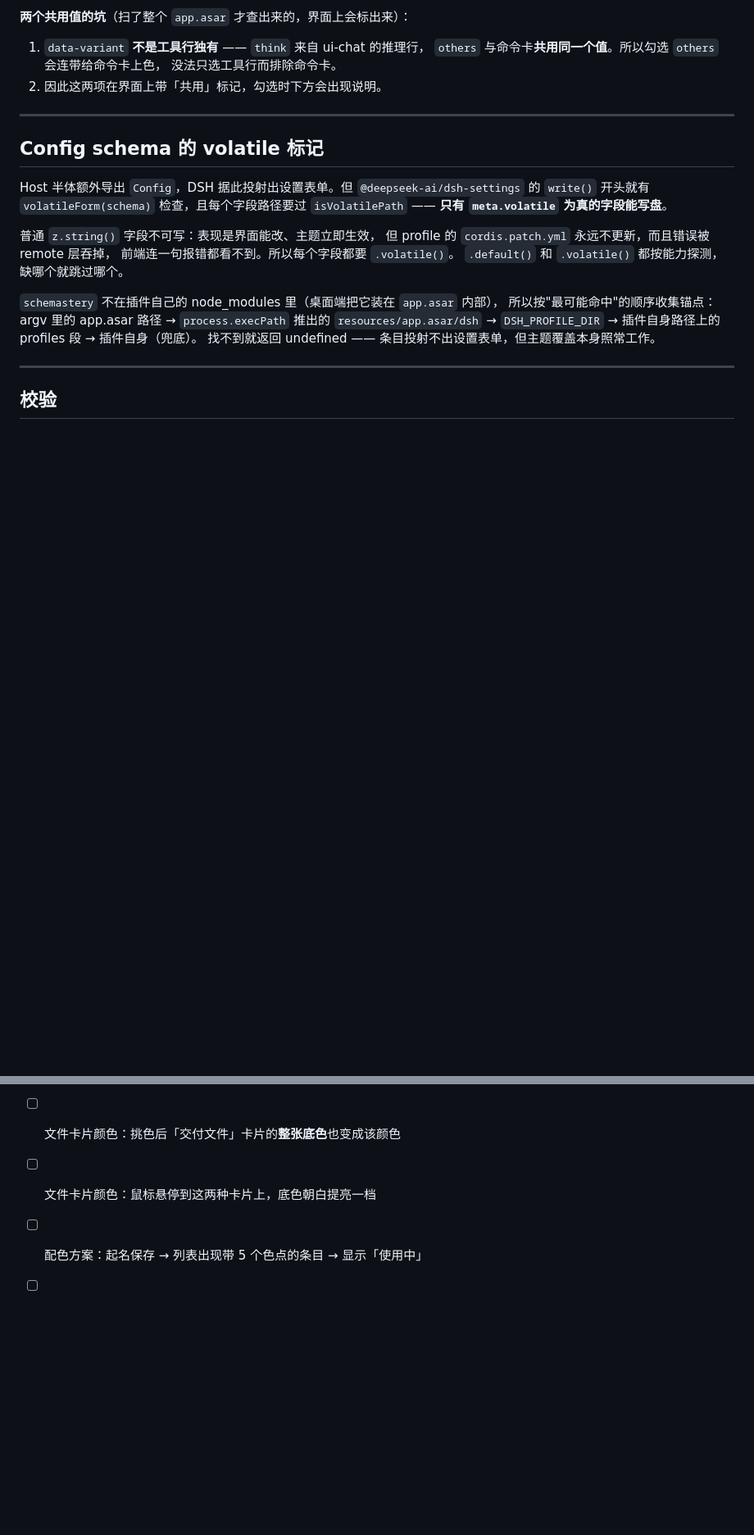
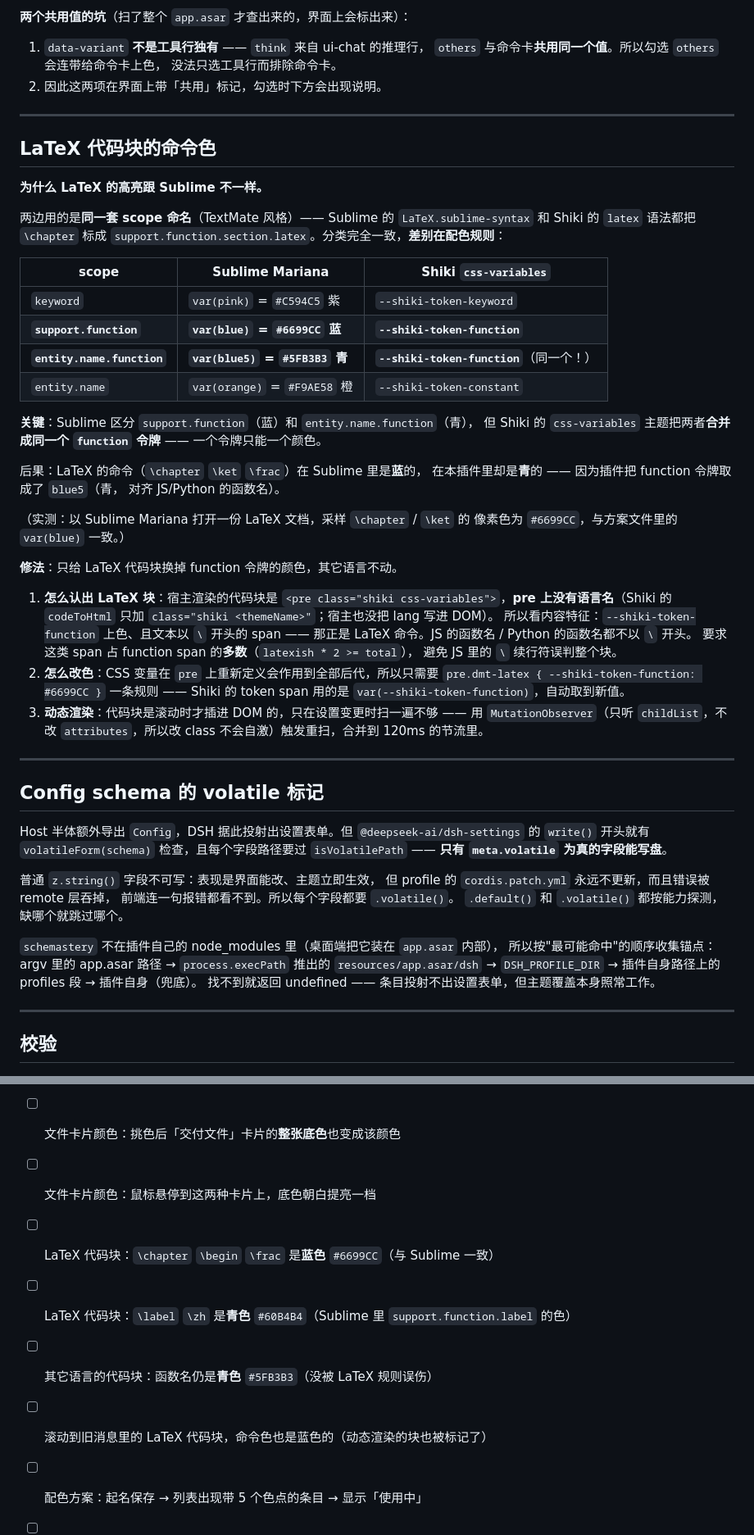
Before and after one commit to ruegg114514/dsh-colorlab, a Markdown page: docs/DESIGN.md, 2 parts joined by grey strips. Shown at 82% size. Drawn GitHub-style; blank space fills up the shorter version.

Commit message:
Colour LaTeX commands like Sublime's Mariana does
Shiki's css-variables theme merges support.function (LaTeX commands) and entity.name.function (function names in other languages) into a single 'function' token, but Sublime's Mariana gives them different colours: var(blue) #6699CC and var(blue5) #5FB3B3. One token can only carry one colour, so the plugin was rendering LaTeX commands in the wrong colour.

The plugin now marks LaTeX code blocks at runtime and overrides the function token only for those.

```diff
--- a/docs/DESIGN.md
+++ b/docs/DESIGN.md
@@ -215,6 +215,50 @@ hex 每补全一次合法值就触发，全走这条路就是"输入一个字母
 
 ---
 
+## LaTeX 代码块的命令色
+
+**为什么 LaTeX 的高亮跟 Sublime 不一样。**
+
+两边用的是**同一套 scope 命名**（TextMate 风格）—— Sublime 的
+`LaTeX.sublime-syntax` 和 Shiki 的 `latex` 语法都把 `\chapter` 标成
+`support.function.section.latex`。分类完全一致，**差别在配色规则**：
+
+| scope | Sublime Mariana | Shiki `css-variables` |
+|---|---|---|
+| `keyword` | `var(pink)` = `#C594C5` 紫 | `--shiki-token-keyword` |
+| **`support.function`** | **`var(blue)` = `#6699CC` 蓝** | **`--shiki-token-function`** |
+| **`entity.name.function`** | **`var(blue5)` = `#5FB3B3` 青** | **`--shiki-token-function`**（同一个！） |
+| `entity.name` | `var(orange)` = `#F9AE58` 橙 | `--shiki-token-constant` |
+
+**关键**：Sublime 区分 `support.function`（蓝）和 `entity.name.function`（青），
+但 Shiki 的 `css-variables` 主题把两者**合并成同一个 `function` 令牌** ——
+一个令牌只能一个颜色。
+
+后果：LaTeX 的命令（`\chapter` `\ket` `\frac`）在 Sublime 里是**蓝**的，
+在本插件里却是**青**的 —— 因为插件把 function 令牌取成了 `blue5`（青，
+对齐 JS/Python 的函数名）。
+
+（实测：以 Sublime Mariana 打开一份 LaTeX 文档，采样 `\chapter` / `\ket` 的
+像素色为 `#6699CC`，与方案文件里的 `var(blue)` 一致。）
+
+**修法**：只给 LaTeX 代码块换掉 function 令牌的颜色，其它语言不动。
+
+1. **怎么认出 LaTeX 块**：宿主渲染的代码块是
+   `<pre class="shiki css-variables">`，**pre 上没有语言名**（Shiki 的
+   `codeToHtml` 只加 `class="shiki <themeName>"`；宿主也没把 lang 写进 DOM）。
+   所以看内容特征：`--shiki-token-function` 上色、且文本以 `\` 开头的 span ——
+   那正是 LaTeX 命令。JS 的函数名 / Python 的函数名都不以 `\` 开头。
+   要求这类 span 占 function span 的**多数**（`latexish * 2 >= total`），
+   避免 JS 里的 `\` 续行符误判整个块。
+2. **怎么改色**：CSS 变量在 `pre` 上重新定义会作用到全部后代，所以只需要
+   `pre.dmt-latex { --shiki-token-function: #6699CC }` 一条规则 —— Shiki 的
+   token span 用的是 `var(--shiki-token-function)`，自动取到新值。
+3. **动态渲染**：代码块是滚动时才插进 DOM 的，只在设置变更时扫一遍不够 ——
+   用 `MutationObserver`（只听 `childList`，不改 `attributes`，所以改 class
+   不会自激）触发重扫，合并到 120ms 的节流里。
+
+---
+
 ## Config schema 的 volatile 标记
 
 Host 半体额外导出 `Config`，DSH 据此投射出设置表单。但 `@deepseek-ai/dsh-settings`
@@ -305,6 +350,10 @@ boot graph 里有本插件行、设置命名空间被服务。
 - [ ] 文件卡片颜色：挑色后「已编辑 N 个文件」卡片的**头部横带**变成该颜色
 - [ ] 文件卡片颜色：挑色后「交付文件」卡片的**整张底色**也变成该颜色
 - [ ] 文件卡片颜色：鼠标悬停到这两种卡片上，底色朝白提亮一档
+- [ ] LaTeX 代码块：`\chapter` `\begin` `\frac` 是**蓝色** `#6699CC`（与 Sublime 一致）
+- [ ] LaTeX 代码块：`\label` `\zh` 是**青色** `#60B4B4`（Sublime 里 `support.function.label` 的色）
+- [ ] 其它语言的代码块：函数名仍是**青色** `#5FB3B3`（没被 LaTeX 规则误伤）
+- [ ] 滚动到旧消息里的 LaTeX 代码块，命令色也是蓝色的（动态渲染的块也被标记了）
 - [ ] 配色方案：起名保存 → 列表出现带 5 个色点的条目 → 显示「使用中」
 - [ ] 配色方案：改几个颜色 → 点「载入」→ 一键切回
 - [ ] 配色方案：「恢复默认配色」后已保存的方案仍在
```
Also changed, not shown: other parts of docs/DESIGN.md (+2 -1 lines).
